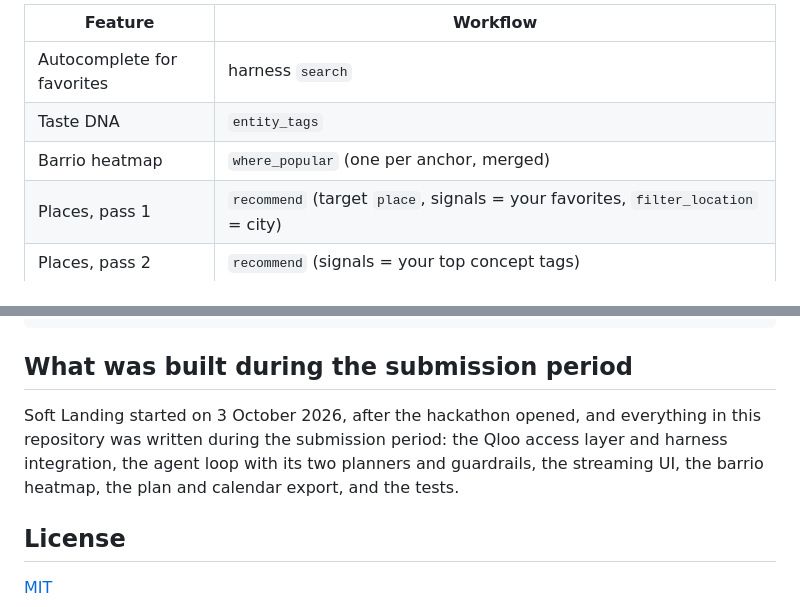
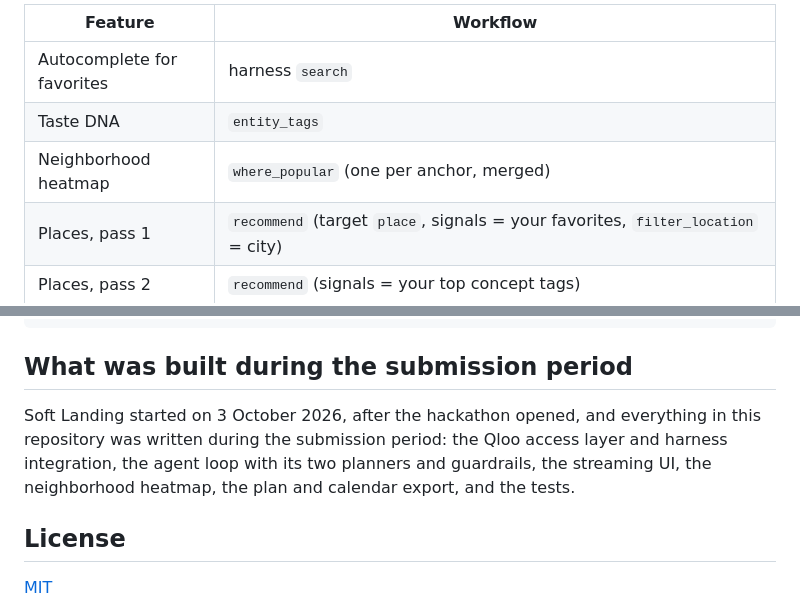
Before and after one commit to TomasArancibia1/soft-landing, a Markdown page: README.md, 2 parts joined by grey strips. GitHub-like rendering.

```diff
--- a/README.md
+++ b/README.md
@@ -54,7 +54,7 @@ All data comes from Qloo's canonical workflows, executed through the official [`
 | --- | --- |
 | Autocomplete for favorites | harness `search` |
 | Taste DNA | `entity_tags` |
-| Barrio heatmap | `where_popular` (one per anchor, merged) |
+| Neighborhood heatmap | `where_popular` (one per anchor, merged) |
 | Places, pass 1 | `recommend` (target `place`, signals = your favorites, `filter_location` = city) |
 | Places, pass 2 | `recommend` (signals = your top concept tags) |
 | Places, everyday spots | `find_tags` (café, bar, restaurant, bookstore) + `recommend` with `include_tags`, run when most matches are landmarks |
@@ -105,7 +105,7 @@ test/                node:test suites (API, agent loop, fake LLM, plan, .ics)
 
 ## What was built during the submission period
 
-Soft Landing started on 3 October 2026, after the hackathon opened, and everything in this repository was written during the submission period: the Qloo access layer and harness integration, the agent loop with its two planners and guardrails, the streaming UI, the barrio heatmap, the plan and calendar export, and the tests.
+Soft Landing started on 3 October 2026, after the hackathon opened, and everything in this repository was written during the submission period: the Qloo access layer and harness integration, the agent loop with its two planners and guardrails, the streaming UI, the neighborhood heatmap, the plan and calendar export, and the tests.
 
 ## License
 
```
Also changed, not shown: other parts of README.md (+4 -4 lines).
